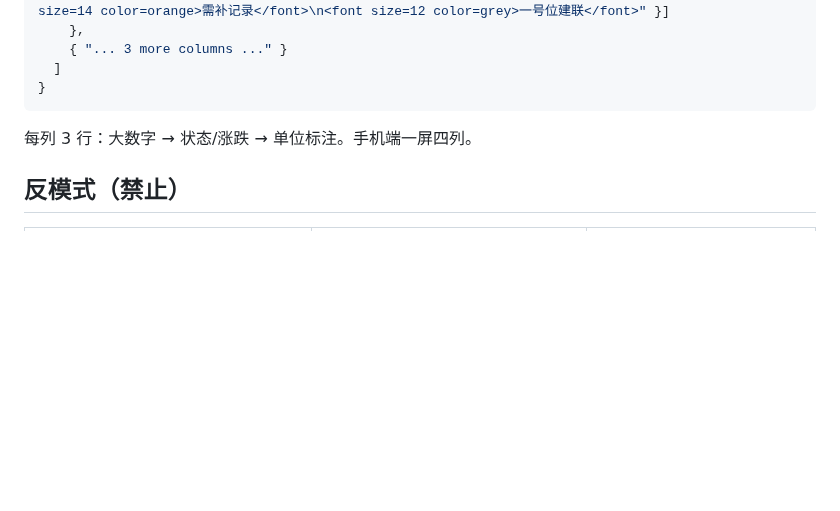
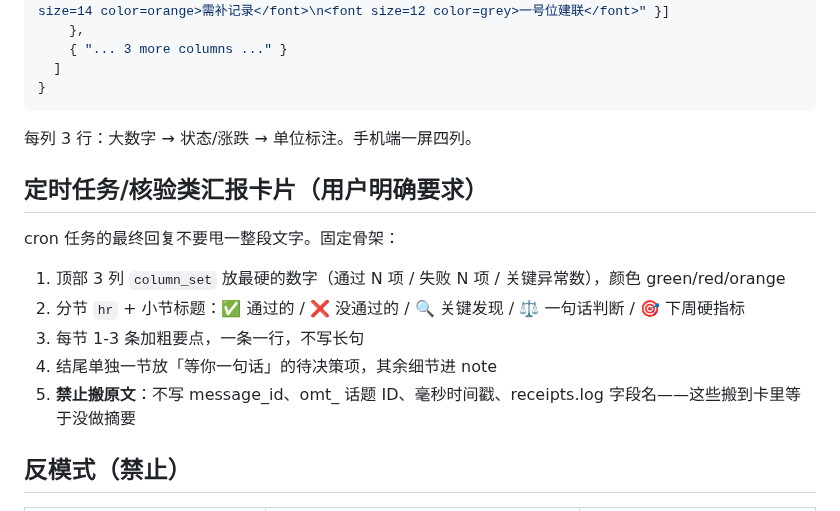
Before and after one commit to kitsiu1211-stack/hermes-skills, a Markdown page: feishu-card-send/SKILL.md, the part around one of its changes. Rendered like a GitHub page; blank space fills up the shorter version.

```diff
--- a/feishu-card-send/SKILL.md
+++ b/feishu-card-send/SKILL.md
@@ -97,6 +110,16 @@ category: feishu
 
 每列 3 行：大数字 → 状态/涨跌 → 单位标注。手机端一屏四列。
 
+## 定时任务/核验类汇报卡片（用户明确要求）
+
+cron 任务的最终回复不要甩一整段文字。固定骨架：
+
+1. 顶部 3 列 `column_set` 放最硬的数字（通过 N 项 / 失败 N 项 / 关键异常数），颜色 green/red/orange
+2. 分节 `hr` + 小节标题：✅ 通过的 / ❌ 没通过的 / 🔍 关键发现 / ⚖️ 一句话判断 / 🎯 下周硬指标
+3. 每节 1-3 条加粗要点，一条一行，不写长句
+4. 结尾单独一节放「等你一句话」的待决策项，其余细节进 note
+5. **禁止搬原文**：不写 message_id、omt_ 话题 ID、毫秒时间戳、receipts.log 字段名——这些搬到卡里等于没做摘要
+
 ## 反模式（禁止）
 
 | 错误 | 为什么 | 后果 |
```
Also changed, not shown: other parts of feishu-card-send/SKILL.md (+25 -10 lines).
